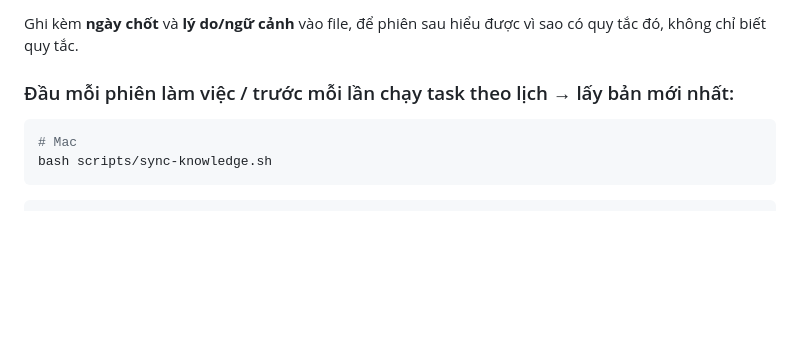
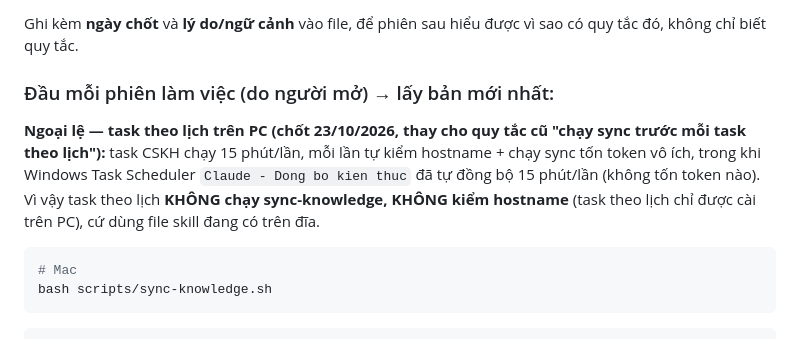
Before and after one commit to nguyentheminh0610-ai/so-van-hanh-pwa, a Markdown page: CLAUDE.md, the part around the change. Rendered like a GitHub page; blank space fills up the shorter version.

Commit message:
CLAUDE.md: task theo lich khong chay sync/kiem hostname (23/10/2026, tiet kiem token)
Co-Authored-By: Claude Opus 5.5 <noreply@anthropic.com>

````diff
--- a/CLAUDE.md
+++ b/CLAUDE.md
@@ -37,7 +37,14 @@ chốt từ 15/10 (cotton thường không lên size, câu trả lời eo cạp
 Ghi kèm **ngày chốt** và **lý do/ngữ cảnh** vào file, để phiên sau hiểu được vì
 sao có quy tắc đó, không chỉ biết quy tắc.
 
-### Đầu mỗi phiên làm việc / trước mỗi lần chạy task theo lịch → lấy bản mới nhất:
+### Đầu mỗi phiên làm việc (do người mở) → lấy bản mới nhất:
+
+**Ngoại lệ — task theo lịch trên PC (chốt 23/10/2026, thay cho quy tắc cũ
+"chạy sync trước mỗi task theo lịch"):** task CSKH chạy 15 phút/lần, mỗi lần tự
+kiểm hostname + chạy sync tốn token vô ích, trong khi Windows Task Scheduler
+`Claude - Dong bo kien thuc` đã tự đồng bộ 15 phút/lần (không tốn token nào).
+Vì vậy task theo lịch **KHÔNG chạy sync-knowledge, KHÔNG kiểm hostname** (task
+theo lịch chỉ được cài trên PC), cứ dùng file skill đang có trên đĩa.
 
 ```bash
 # Mac
````
